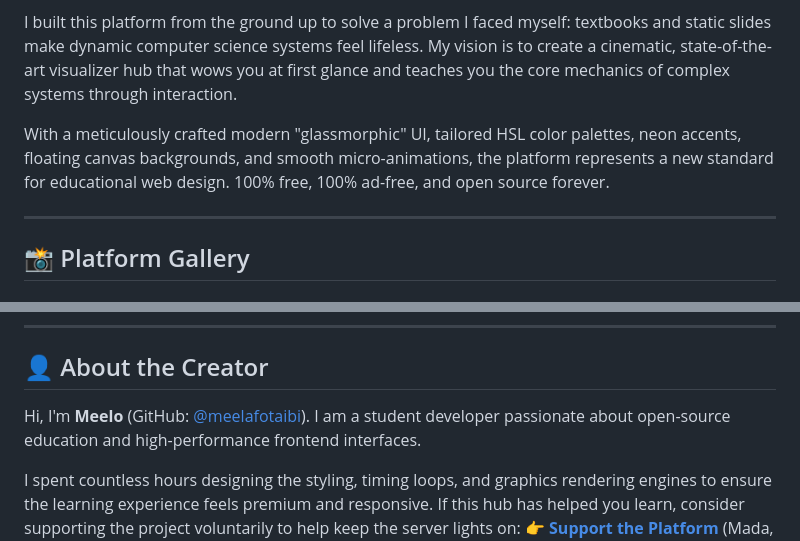
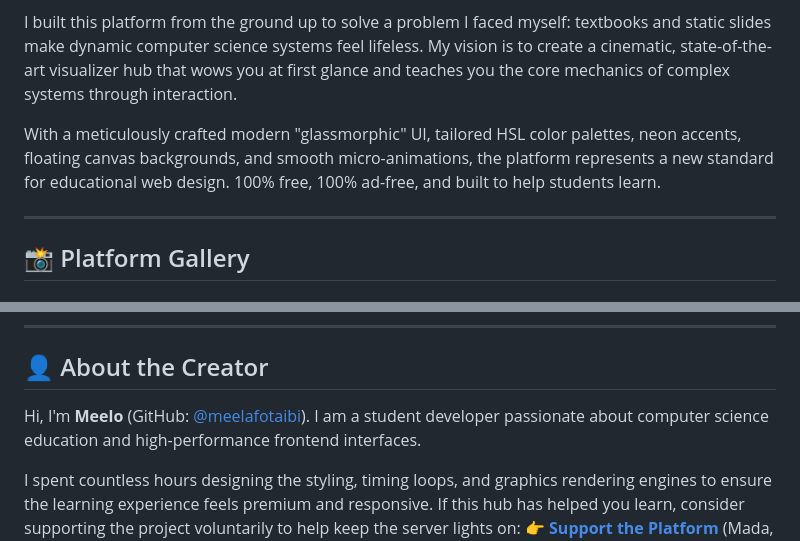
Before and after one commit to meelafotaibi/CPU-scheduling, a Markdown page: README.md, 2 parts joined by grey strips. GitHub-like rendering.

Commit message:
docs: remove open source references from README

```diff
--- a/README.md
+++ b/README.md
@@ -6,7 +6,7 @@ Welcome to **AlgoVisual Hub**, an interactive, high-fidelity learning platform d
 
 I built this platform from the ground up to solve a problem I faced myself: textbooks and static slides make dynamic computer science systems feel lifeless. My vision is to create a cinematic, state-of-the-art visualizer hub that wows you at first glance and teaches you the core mechanics of complex systems through interaction.
 
-With a meticulously crafted modern "glassmorphic" UI, tailored HSL color palettes, neon accents, floating canvas backgrounds, and smooth micro-animations, the platform represents a new standard for educational web design. 100% free, 100% ad-free, and open source forever.
+With a meticulously crafted modern "glassmorphic" UI, tailored HSL color palettes, neon accents, floating canvas backgrounds, and smooth micro-animations, the platform represents a new standard for educational web design. 100% free, 100% ad-free, and built to help students learn.
 
 ---
 
@@ -69,7 +69,7 @@ Visualizes geometry rendering, buffer operations, and API hooks:
 
 ## 👤 About the Creator
 
-Hi, I'm **Meelo** (GitHub: [@meelafotaibi](https://github.com/meelafotaibi)). I am a student developer passionate about open-source education and high-performance frontend interfaces.
+Hi, I'm **Meelo** (GitHub: [@meelafotaibi](https://github.com/meelafotaibi)). I am a student developer passionate about computer science education and high-performance frontend interfaces.
 
 I spent countless hours designing the styling, timing loops, and graphics rendering engines to ensure the learning experience feels premium and responsive. If this hub has helped you learn, consider supporting the project voluntarily to help keep the server lights on:
 👉 **[Support the Platform](https://www.paypal.com/paypalme/Melioronic)** (Mada, Apple Pay, Google Pay, Visa are, PayPal accepted).
```
